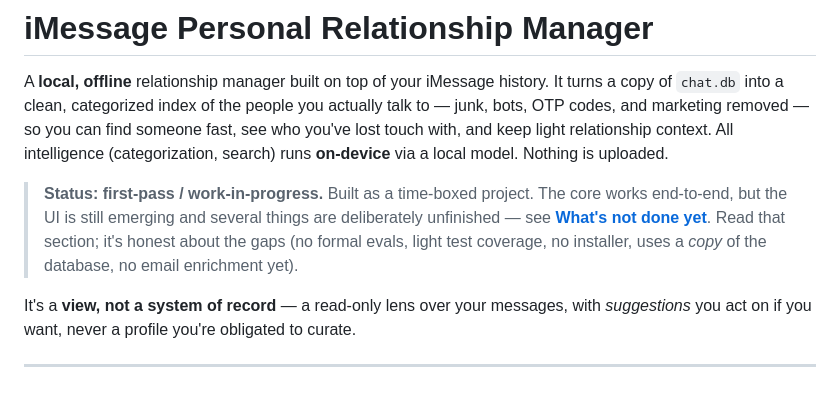
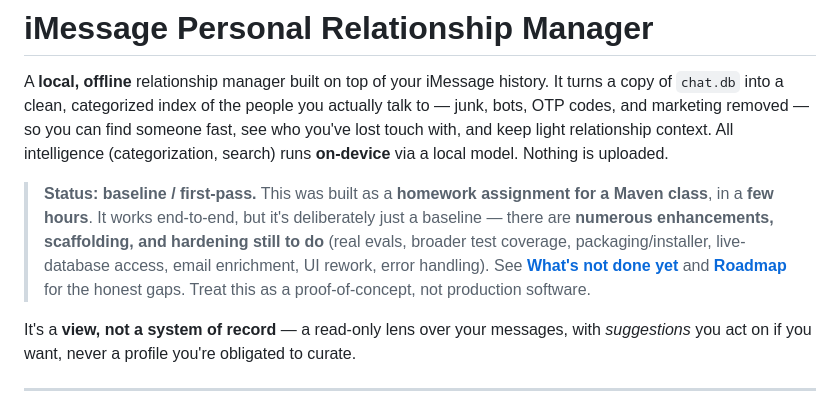
Before and after one commit to mobilerajs/iMessage-PRM, a Markdown page: README.md, the part around the change. Rendered like a GitHub page.

Commit message:
docs: note this is a Maven-class homework baseline built in a few hours

```diff
--- a/README.md
+++ b/README.md
@@ -6,11 +6,13 @@ talk to — junk, bots, OTP codes, and marketing removed — so you can find som
 see who you've lost touch with, and keep light relationship context. All intelligence
 (categorization, search) runs **on-device** via a local model. Nothing is uploaded.
 
-> **Status: first-pass / work-in-progress.** Built as a time-boxed project. The core
-> works end-to-end, but the UI is still emerging and several things are deliberately
-> unfinished — see **[What's not done yet](#whats-not-done-yet)**. Read that section;
-> it's honest about the gaps (no formal evals, light test coverage, no installer, uses
-> a *copy* of the database, no email enrichment yet).
+> **Status: baseline / first-pass.** This was built as a **homework assignment for a
+> Maven class**, in a **few hours**. It works end-to-end, but it's deliberately just a
+> baseline — there are **numerous enhancements, scaffolding, and hardening still to do**
+> (real evals, broader test coverage, packaging/installer, live-database access, email
+> enrichment, UI rework, error handling). See **[What's not done yet](#whats-not-done-yet)**
+> and **[Roadmap](#roadmap-planned-enhancements)** for the honest gaps. Treat this as a
+> proof-of-concept, not production software.
 
 It's a **view, not a system of record** — a read-only lens over your messages, with
 *suggestions* you act on if you want, never a profile you're obligated to curate.
```
